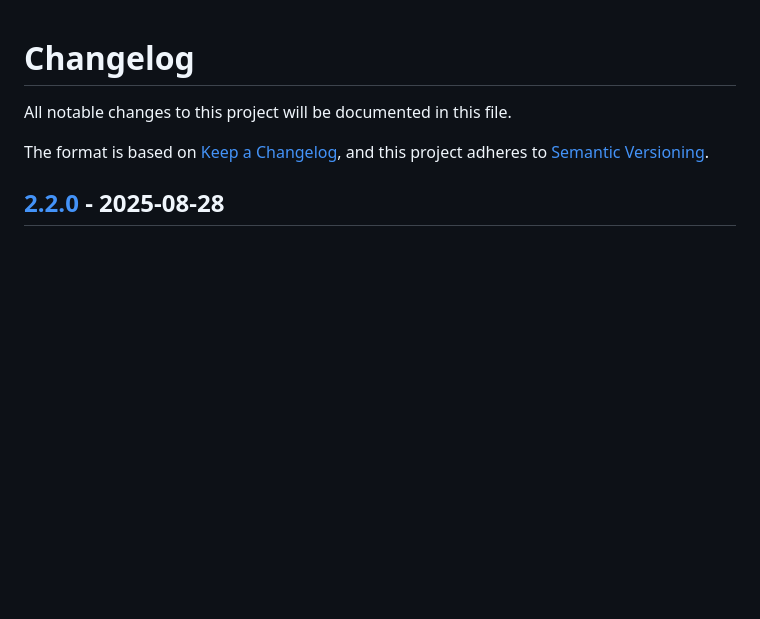
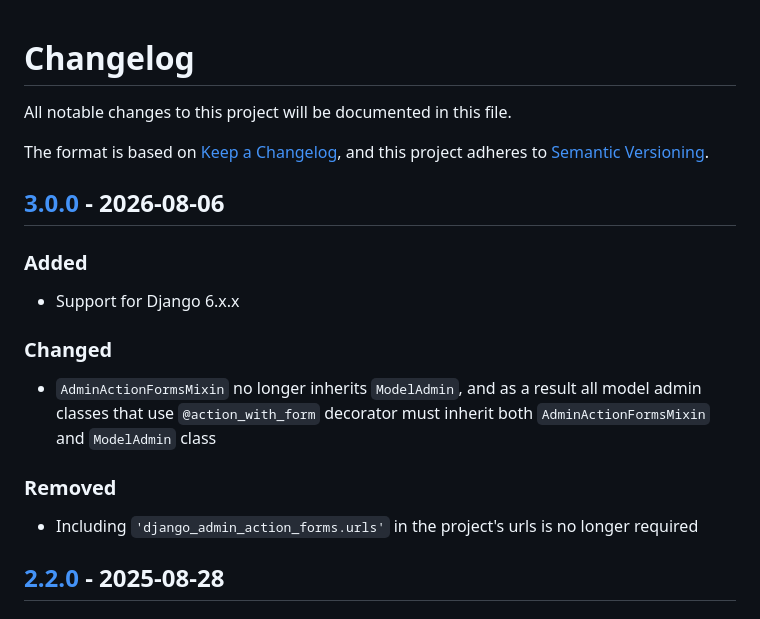
Before and after one commit to michalpokusa/django-admin-action-forms, a Markdown page: CHANGELOG.md, the part around one of its changes. Rendered like a GitHub page; blank space fills up the shorter version.

```diff
--- a/CHANGELOG.md
+++ b/CHANGELOG.md
@@ -5,6 +5,20 @@ All notable changes to this project will be documented in this file.
 The format is based on [Keep a Changelog](https://keepachangelog.com/en/1.1.0/),
 and this project adheres to [Semantic Versioning](https://semver.org/spec/v2.0.0.html).
 
+
+## [3.0.0] - 2026-08-06
+
+### Added
+
+- Support for Django 6.x.x
+
+### Changed
+
+- `AdminActionFormsMixin` no longer inherits `ModelAdmin`, and as a result all model admin classes that use `@action_with_form` decorator must inherit both `AdminActionFormsMixin` and `ModelAdmin` class
+
+### Removed
+
+- Including `'django_admin_action_forms.urls'` in the project's urls is no longer required
 
 ## [2.2.0] - 2025-08-28
 
```
Also changed, not shown: other parts of CHANGELOG.md (+1 -0 lines).
